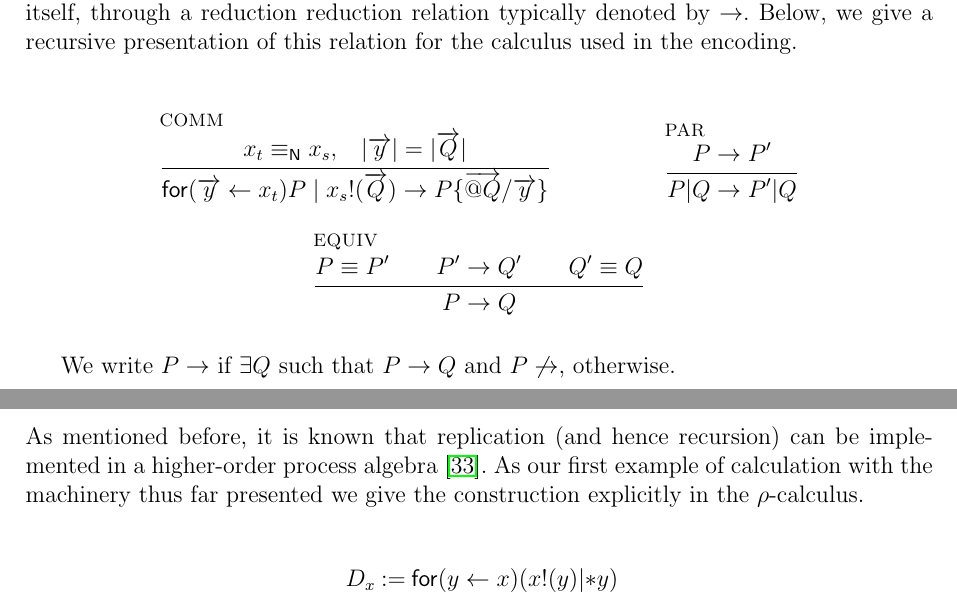
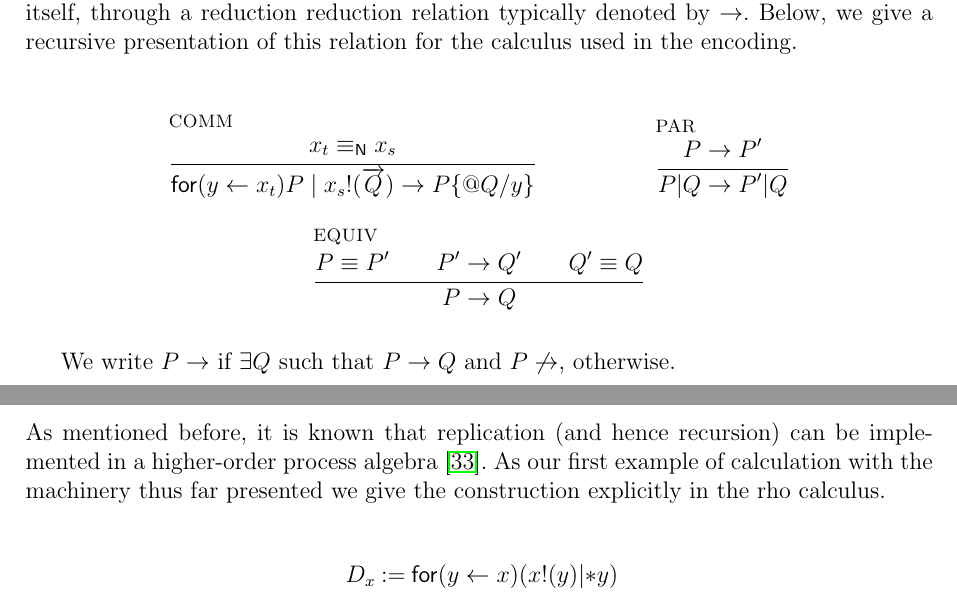
Before and after one commit to leithaus/rho4u, a LaTeX paper (rho20/rho20.tex, which reads rho20/rho20.rho.core.tex): two parts of pages 8 and 9 of 14, joined at a grey line, cut so that both start at the same text. The pictures show the PDF file rho20/rho20.pdf that the author committed with the source.

Commit message:
fixed a few typos

```diff
--- a/rho20/rho20.rho.core.tex
+++ b/rho20/rho20.rho.core.tex
@@ -170,8 +170,8 @@ give a recursive presentation of this relation for the calculus used
 in the encoding.
 
 \begin{mathpar}
-  \inferrule* [lab=COMM] {x_{t} \;\nameeq\; x_{s}, \;\;\; |\arrvec{y}| = |\arrvec{Q}|} {\mathsf{for}( \arrvec{y} \leftarrow x_{t} )P \;\mathsf{|}\; x_{s}!(\arrvec{Q})
-  \red P\substn{\arrvec{\quotep{Q}}}{\arrvec{y}}}
+  \inferrule* [lab=COMM] {x_{t} \;\nameeq\; x_{s}} {\mathsf{for}( y \leftarrow x_{t} )P \;\mathsf{|}\; x_{s}!(\arrvec{Q})
+  \red P\substn{\quotep{Q}}{y}}
   \and
   \inferrule* [lab=PAR]{P \red P'}{P\mathsf{|}Q \red P'\mathsf{|}Q}
   \and
@@ -210,7 +210,7 @@ As mentioned before, it is known that replication (and hence
 recursion) can be implemented in a higher-order process algebra
 \cite{DBLP:books/daglib/0004377}. As our first example of calculation with the
 machinery thus far presented we give the construction explicitly in
-the {\rhoc}.
+the rho calculus.
 
 \begin{eqnarray}
 	D_{x} & := & \prefix{x}{y}{(\binpar{\outputp{x}{y}}{\dropn{y}})} \nonumber\\
```
Also changed, not shown: rho20/rho20.pdf.
